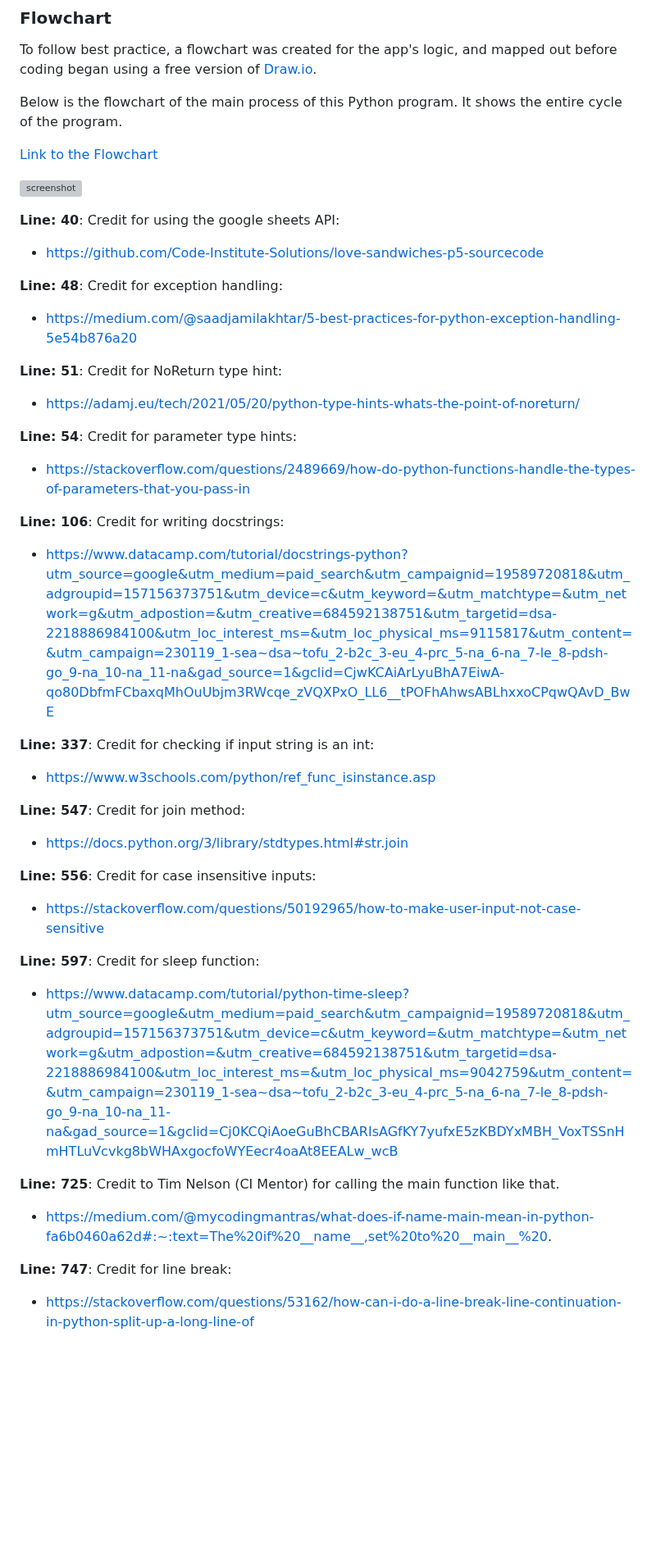
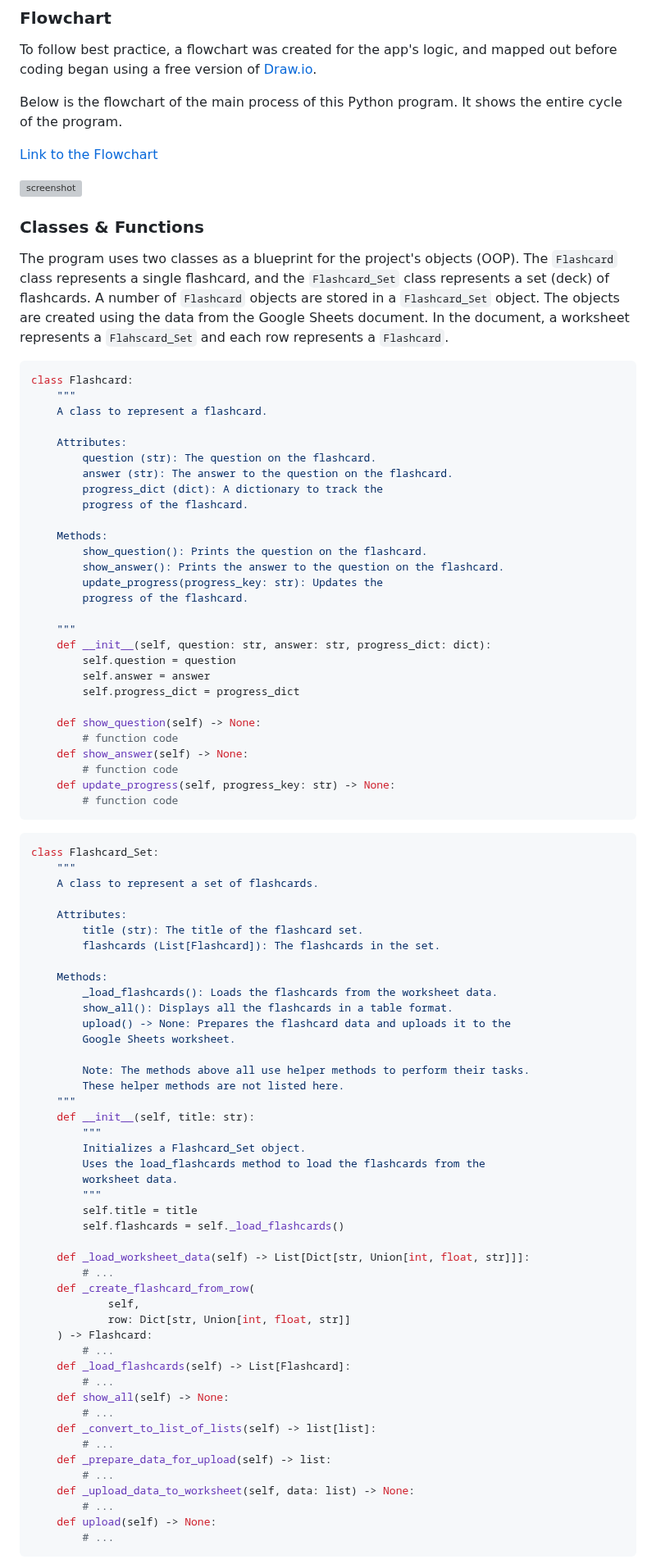
Before and after one commit to benschaf/flash-cli, a Markdown page: README.md, the part around one of its changes. Shown at 82% size. Rendered like a GitHub page; blank space fills up the shorter version; grey boxes are pictures that could not be loaded.

Commit message:
doc: add information about functions to README.md

````diff
--- a/README.md
+++ b/README.md
@@ -189,35 +189,89 @@ Below is the flowchart of the main process of this Python program. It shows the
 
 ![screenshot](documentation/flowchart.png)
 
-**Line: 40**: Credit for using the google sheets API:
--  https://github.com/Code-Institute-Solutions/love-sandwiches-p5-sourcecode
+### Classes & Functions
 
-**Line: 48**: Credit for exception handling:
--  https://medium.com/@saadjamilakhtar/5-best-practices-for-python-exception-handling-5e54b876a20
+The program uses two classes as a blueprint for the project's objects (OOP).
+The `Flashcard` class represents a single flashcard, and the `Flashcard_Set` class represents a set (deck) of flashcards.
+A number of `Flashcard` objects are stored in a `Flashcard_Set` object.
+The objects are created using the data from the Google Sheets document. In the document, a worksheet represents a `Flahscard_Set` and each row represents a `Flashcard`.
 
-**Line: 51**: Credit for NoReturn type hint:
--  https://adamj.eu/tech/2021/05/20/python-type-hints-whats-the-point-of-noreturn/
+```python
+class Flashcard:
+    """
+    A class to represent a flashcard.
 
-**Line: 54**: Credit for parameter type hints:
--  https://stackoverflow.com/questions/2489669/how-do-python-functions-handle-the-types-of-parameters-that-you-pass-in
+    Attributes:
+        question (str): The question on the flashcard.
+        answer (str): The answer to the question on the flashcard.
+        progress_dict (dict): A dictionary to track the
+        progress of the flashcard.
 
-**Line: 106**: Credit for writing docstrings:
--  https://www.datacamp.com/tutorial/docstrings-python?utm_source=google&utm_medium=paid_search&utm_campaignid=19589720818&utm_adgroupid=157156373751&utm_device=c&utm_keyword=&utm_matchtype=&utm_network=g&utm_adpostion=&utm_creative=684592138751&utm_targetid=dsa-2218886984100&utm_loc_interest_ms=&utm_loc_physical_ms=9115817&utm_content=&utm_campaign=230119_1-sea~dsa~tofu_2-b2c_3-eu_4-prc_5-na_6-na_7-le_8-pdsh-go_9-na_10-na_11-na&gad_source=1&gclid=CjwKCAiArLyuBhA7EiwA-qo80DbfmFCbaxqMhOuUbjm3RWcqe_zVQXPxO_LL6__tPOFhAhwsABLhxxoCPqwQAvD_BwE
+    Methods:
+        show_question(): Prints the question on the flashcard.
+        show_answer(): Prints the answer to the question on the flashcard.
+        update_progress(progress_key: str): Updates the
+        progress of the flashcard.
 
-**Line: 337**: Credit for checking if input string is an int:
--  https://www.w3schools.com/python/ref_func_isinstance.asp
+    """
+    def __init__(self, question: str, answer: str, progress_dict: dict):
+        self.question = question
+        self.answer = answer
+        self.progress_dict = progress_dict
 
-**Line: 547**: Credit for join method:
--  https://docs.python.org/3/library/stdtypes.html#str.join
+    def show_question(self) -> None:
+        # function code
+    def show_answer(self) -> None:
+        # function code
+    def update_progress(self, progress_key: str) -> None:
+        # function code
+```
 
-**Line: 556**: Credit for case insensitive inputs:
--  https://stackoverflow.com/questions/50192965/how-to-make-user-input-not-case-sensitive
+```python
+class Flashcard_Set:
+    """
+    A class to represent a set of flashcards.
 
-**Line: 597**: Credit for sleep function:
--  https://www.datacamp.com/tutorial/python-time-sleep?utm_source=google&utm_medium=paid_search&utm_campaignid=19589720818&utm_adgroupid=157156373751&utm_device=c&utm_keyword=&utm_matchtype=&utm_network=g&utm_adpostion=&utm_creative=684592138751&utm_targetid=dsa-2218886984100&utm_loc_interest_ms=&utm_loc_physical_ms=9042759&utm_content=&utm_campaign=230119_1-sea~dsa~tofu_2-b2c_3-eu_4-prc_5-na_6-na_7-le_8-pdsh-go_9-na_10-na_11-na&gad_source=1&gclid=Cj0KCQiAoeGuBhCBARIsAGfKY7yufxE5zKBDYxMBH_VoxTSSnHmHTLuVcvkg8bWHAxgocfoWYEecr4oaAt8EEALw_wcB
+    Attributes:
+        title (str): The title of the flashcard set.
+        flashcards (List[Flashcard]): The flashcards in the set.
 
-**Line: 725**: Credit to Tim Nelson (CI Mentor) for calling the main function like that.
--  https://medium.com/@mycodingmantras/what-does-if-name-main-mean-in-python-fa6b0460a62d#:~:text=The%20if%20__name__,set%20to%20__main__%20.
+    Methods:
+        _load_flashcards(): Loads the flashcards from the worksheet data.
+        show_all(): Displays all the flashcards in a table format.
+        upload() -> None: Prepares the flashcard data and uploads it to the
+        Google Sheets worksheet.
 
-**Line: 747**: Credit for line break:
--  https://stackoverflow.com/questions/53162/how-can-i-do-a-line-break-line-continuation-in-python-split-up-a-long-line-of
+        Note: The methods above all use helper methods to perform their tasks.
+        These helper methods are not listed here.
+    """
+    def __init__(self, title: str):
+        """
+        Initializes a Flashcard_Set object.
+        Uses the load_flashcards method to load the flashcards from the
+        worksheet data.
+        """
+        self.title = title
+        self.flashcards = self._load_flashcards()
+
+    def _load_worksheet_data(self) -> List[Dict[str, Union[int, float, str]]]:
+        # ...
+    def _create_flashcard_from_row(
+            self,
+            row: Dict[str, Union[int, float, str]]
+    ) -> Flashcard:
+        # ...
+    def _load_flashcards(self) -> List[Flashcard]:
+        # ...
+    def show_all(self) -> None:
+        # ...
+    def _convert_to_list_of_lists(self) -> list[list]:
+        # ...
+    def _prepare_data_for_upload(self) -> list:
+        # ...
+    def _upload_data_to_worksheet(self, data: list) -> None:
+        # ...
+    def upload(self) -> None:
+        # ...
+```
+
````
Also changed, not shown: other parts of README.md (+6 -0 lines).
